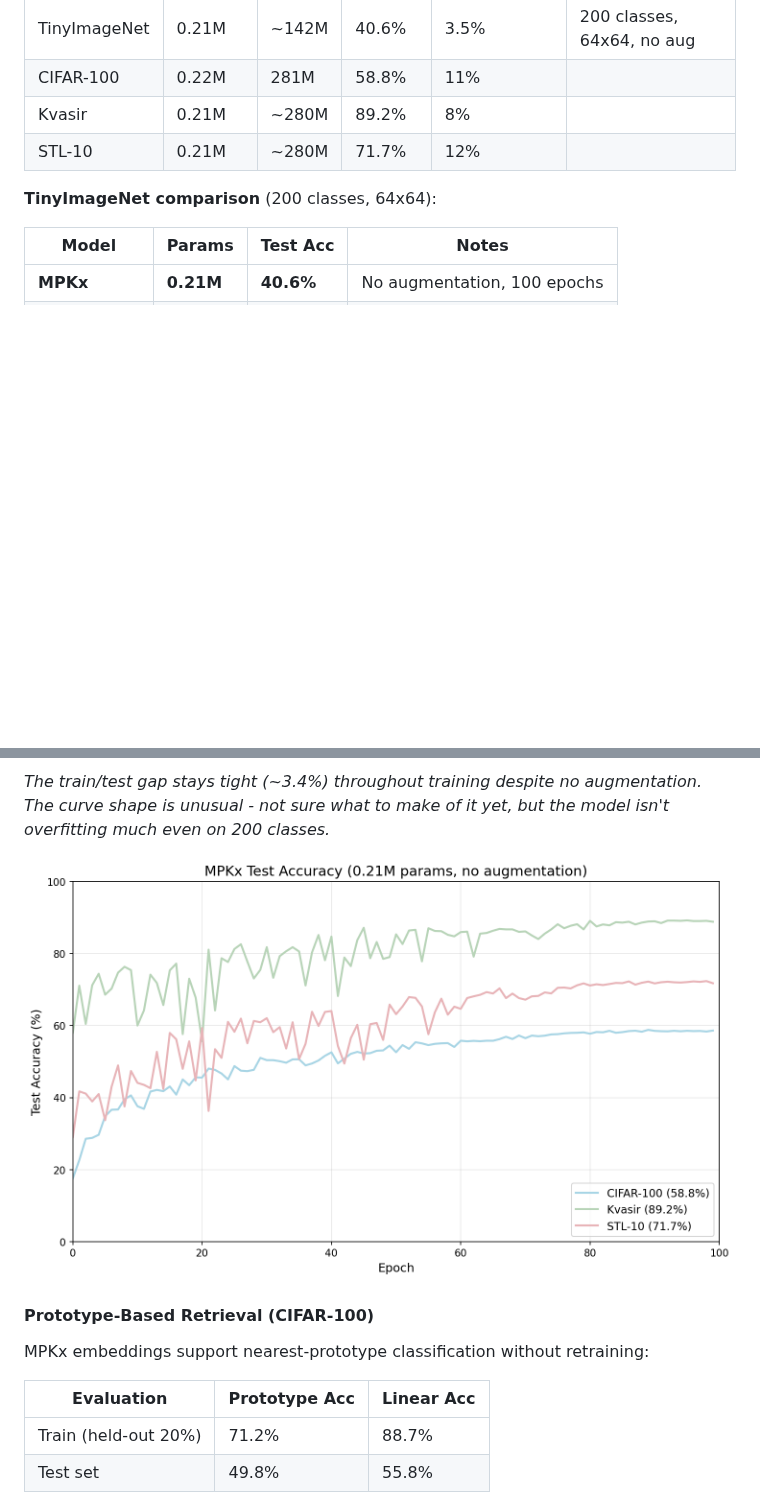
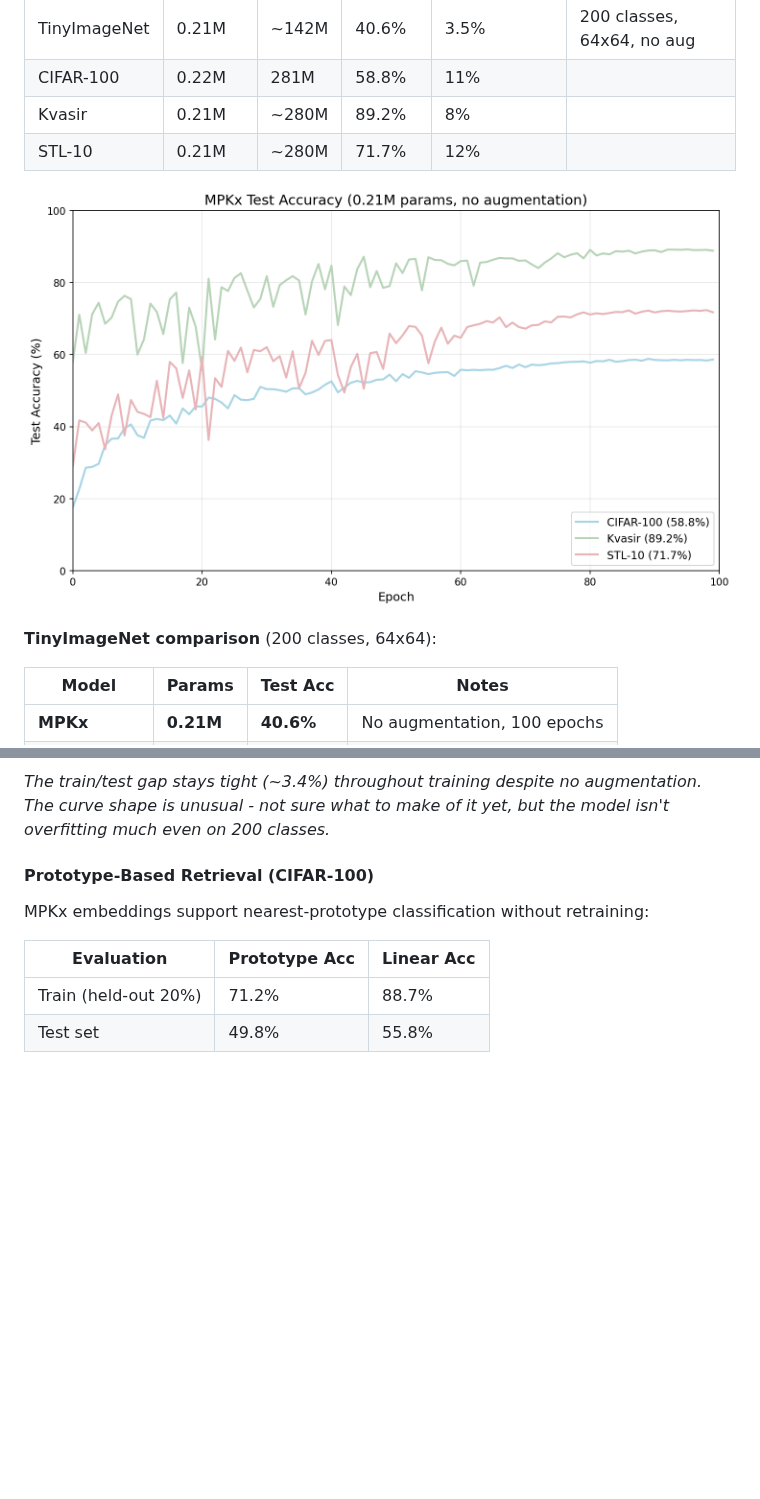
Before and after one commit to DJLougen/MPKnet, a Markdown page: README.md, 2 parts joined by grey strips. Rendered like a GitHub page; blank space fills up the shorter version.

Commit message:
Move test accuracy plot under results table
🤖 Generated with [Claude Code](https://claude.com/claude-code)

Co-Authored-By: Claude Opus 4.5 <noreply@anthropic.com>

```diff
--- a/README.md
+++ b/README.md
@@ -32,6 +32,8 @@ Architectural revision based on insights from V1-V3 experiments. Stride-based pa
 | Kvasir | 0.21M | ~280M | 89.2% | 8% | |
 | STL-10 | 0.21M | ~280M | 71.7% | 12% | |
 
+![MPKx Test Accuracy](figures/v4_training_curves.png)
+
 **TinyImageNet comparison** (200 classes, 64x64):
 
 | Model | Params | Test Acc | Notes |
@@ -46,8 +48,6 @@ Architectural revision based on insights from V1-V3 experiments. Stride-based pa
 ![TinyImageNet Training Curves](figures/tinyimagenet_training_curves.png)
 
 *The train/test gap stays tight (~3.4%) throughout training despite no augmentation. The curve shape is unusual - not sure what to make of it yet, but the model isn't overfitting much even on 200 classes.*
-
-![MPKx Training Curves](figures/v4_training_curves.png)
 
 #### Prototype-Based Retrieval (CIFAR-100)
 
```
